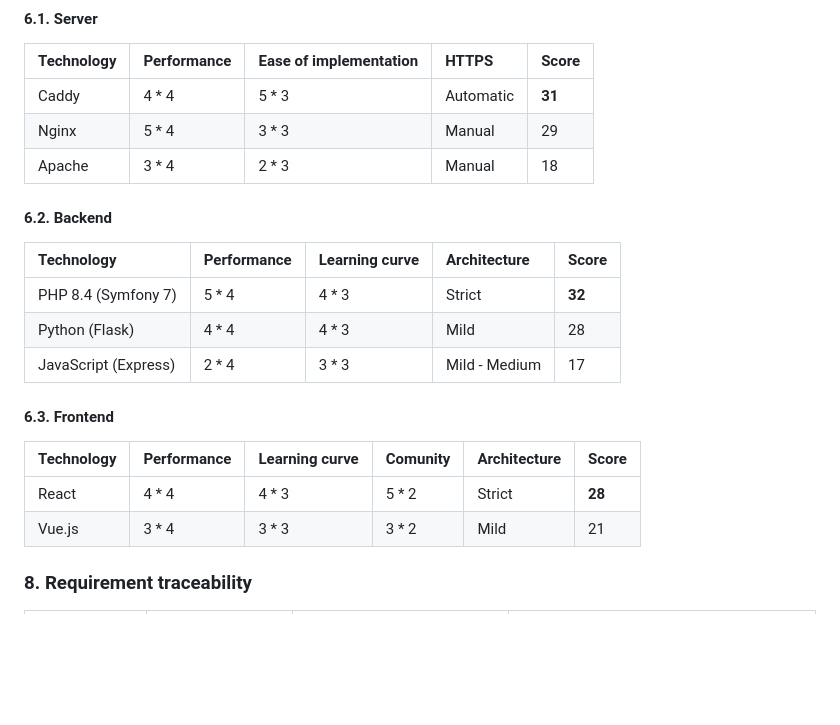
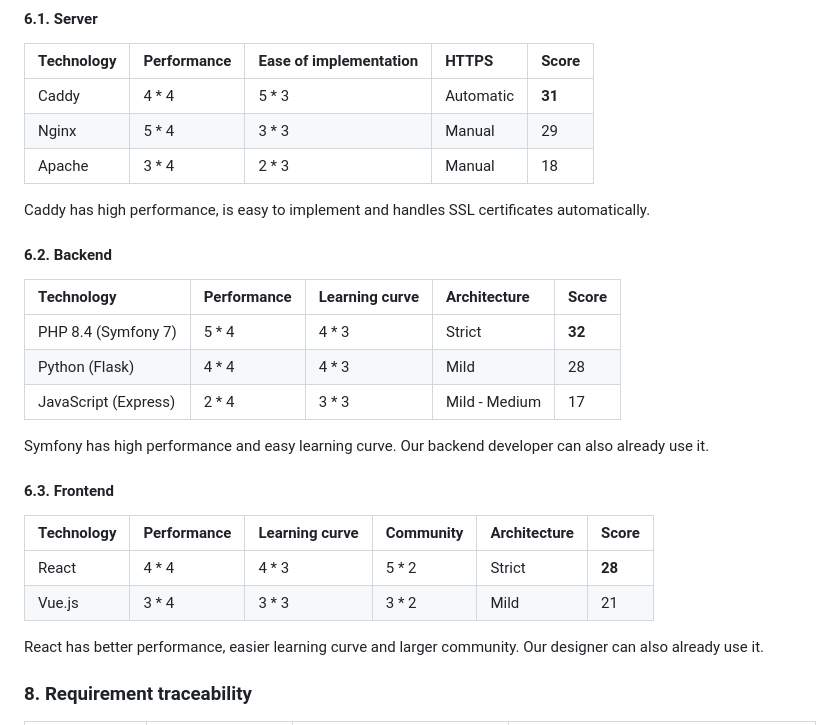
Before and after one commit to CommitToRisk/Zoosino, a Markdown page: doc/handover-report.md, the part around the change. GitHub-like rendering; blank space fills up the shorter version.

Commit message:
doc(handover-report): Technology selection reasoning.

```diff
--- a/doc/handover-report.md
+++ b/doc/handover-report.md
@@ -76,6 +76,8 @@ The goal of this project is the entertainment of its users.
 | Nginx      | 5 * 4       | 3 * 3                  | Manual    | 29     |
 | Apache     | 3 * 4       | 2 * 3                  | Manual    | 18     |
 
+Caddy has high performance, is easy to implement and handles SSL certificates automatically.
+
 #### 6.2. Backend
 | Technology            | Performance | Learning curve | Architecture  | Score  |
 |:----------------------|:------------|:---------------|:--------------|:-------|
@@ -83,11 +85,16 @@ The goal of this project is the entertainment of its users.
 | Python (Flask)        | 4 * 4       | 4 * 3          | Mild          | 28     |
 | JavaScript (Express)  | 2 * 4       | 3 * 3          | Mild - Medium | 17     |
 
+Symfony has high performance and easy learning curve. Our backend developer can also already use it.
+
 #### 6.3. Frontend
-| Technology | Performance | Learning curve | Comunity | Architecture | Score  |
-|:-----------|:------------|:---------------|:---------|:-------------|:-------|
-| React      | 4 * 4       | 4 * 3          | 5 * 2    | Strict       | **28** |
-| Vue.js     | 3 * 4       | 3 * 3          | 3 * 2    | Mild         | 21     |
+| Technology | Performance | Learning curve | Community | Architecture | Score  |
+|:-----------|:------------|:---------------|:----------|:-------------|:-------|
+| React      | 4 * 4       | 4 * 3          | 5 * 2     | Strict       | **28** |
+| Vue.js     | 3 * 4       | 3 * 3          | 3 * 2     | Mild         | 21     |
+
+React has better performance, easier learning curve and larger community. Our designer can also already use it.
+
 ### 8. Requirement traceability
 | Requirement ID | Use Case                | Component                              | Implementation                                                      |
 |:---------------|:------------------------|:---------------------------------------|:--------------------------------------------------------------------|
```
